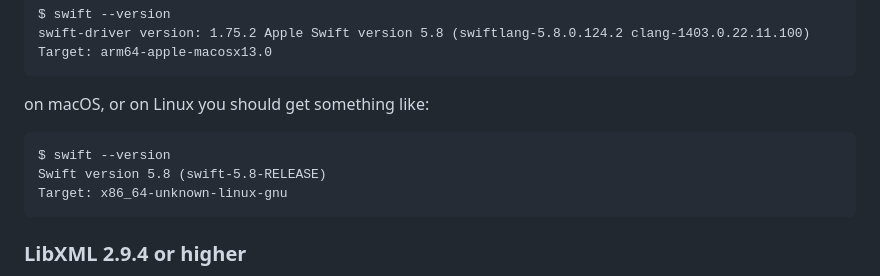
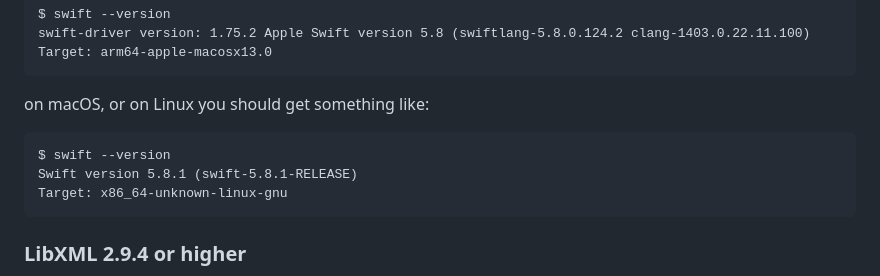
Before and after one commit to rhx/gir2swift, a Markdown page: README.md, the part around the change. Rendered like a GitHub page.

Commit message:
Update for Swift-5.8.1

```diff
--- a/README.md
+++ b/README.md
@@ -211,7 +211,7 @@ To build, you need at least Swift 5.6; download from https://swift.org/download/
 on macOS, or on Linux you should get something like:
 
 	$ swift --version
-	Swift version 5.8 (swift-5.8-RELEASE)
+	Swift version 5.8.1 (swift-5.8.1-RELEASE)
 	Target: x86_64-unknown-linux-gnu
 
 ### LibXML 2.9.4 or higher
```
